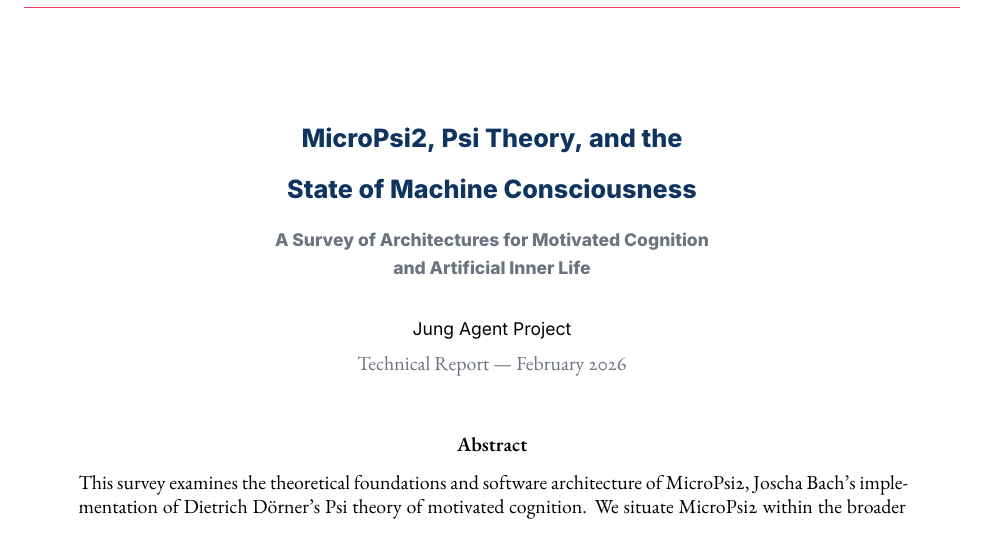
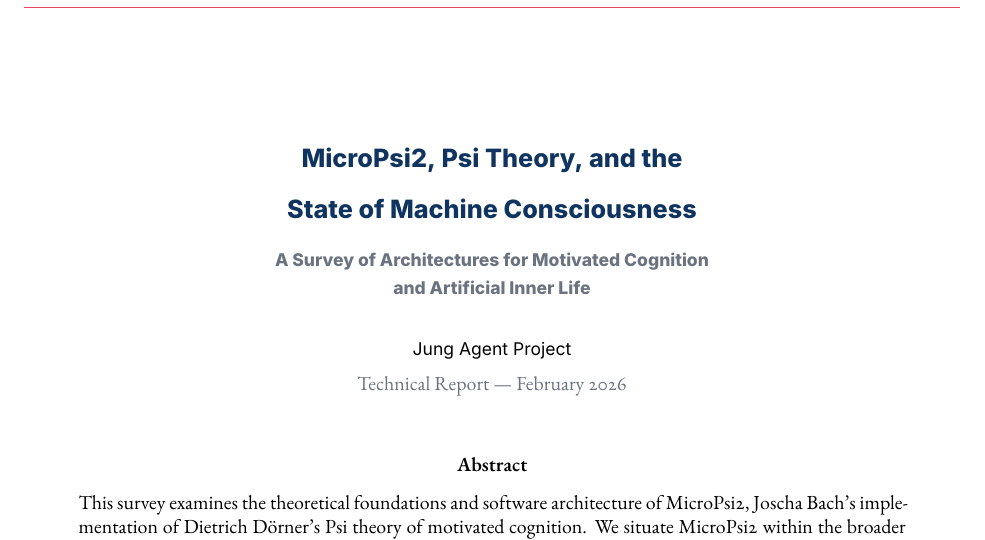
Before and after one commit to kfowler/sociopsi, a LaTeX paper (docs/research/micropsi2-survey.tex, which reads docs/research/preamble.tex): part of page 1 of 12, cut so that both start at the same text. Compiled offline with XeLaTeX.

Commit message:
Add .gitignore for LaTeX aux files, fix headheight warning
Co-Authored-By: Claude Opus 4.6 <noreply@anthropic.com>

```diff
--- a/docs/research/preamble.tex
+++ b/docs/research/preamble.tex
@@ -7,6 +7,7 @@
   margin=1in,
   top=1.2in,
   bottom=1.2in,
+  headheight=22pt,
 }
 
 % Fonts
```
Also changed, not shown: docs/research/competitive-analysis.pdf, docs/research/micropsi2-survey.pdf, 1 other file.
